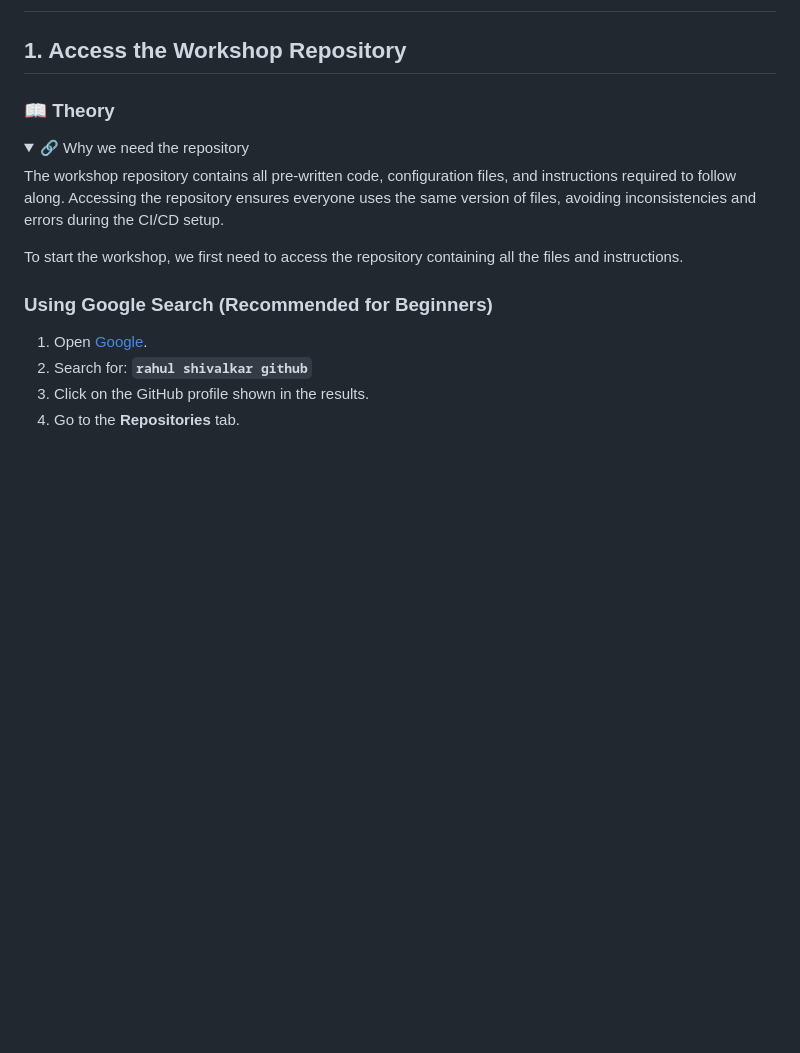
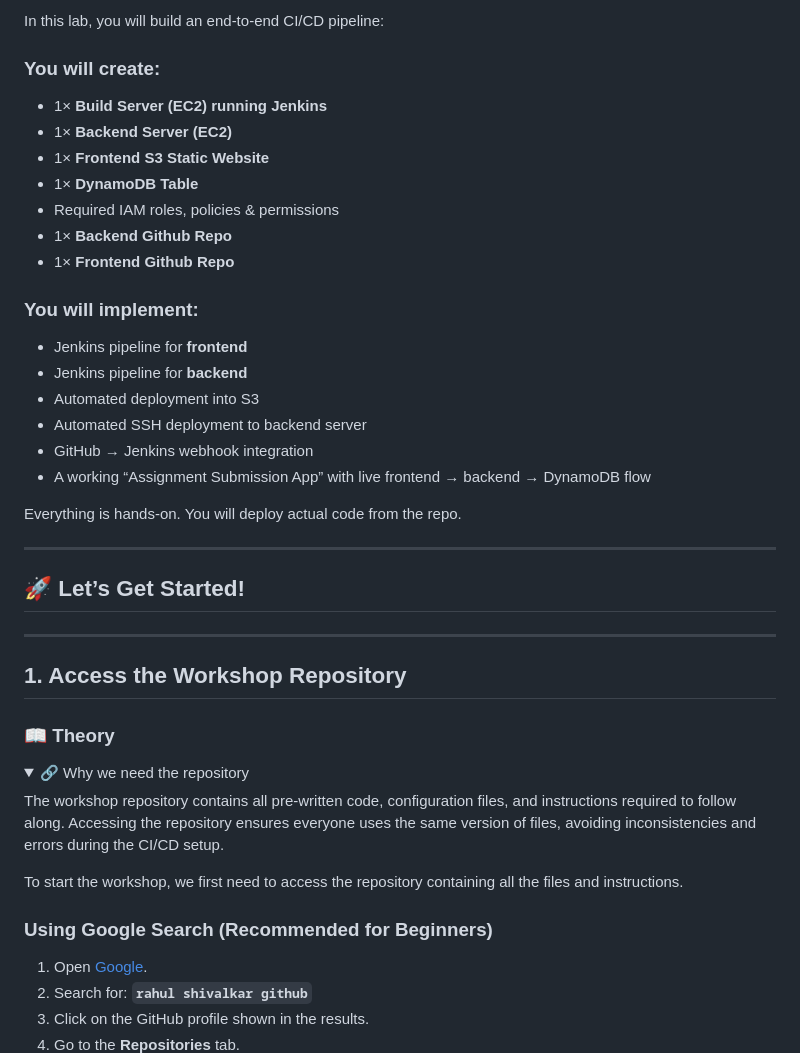
Before and after one commit to shivalkarrahul/ci-cd-workshop, a Markdown page: README.md, the part around one of its changes. Rendered like a GitHub page; folded sections open; blank space fills up the shorter version.

```diff
--- a/README.md
+++ b/README.md
@@ -2,3 +87,32 @@
+In this lab, you will build an end-to-end CI/CD pipeline:
+
+### **You will create:**
+
+* 1× **Build Server (EC2) running Jenkins**
+* 1× **Backend Server (EC2)**
+* 1× **Frontend S3 Static Website**
+* 1× **DynamoDB Table**
+* Required IAM roles, policies & permissions
+* 1× **Backend Github Repo**
+* 1× **Frontend Github Repo**
+
+### **You will implement:**
+
+* Jenkins pipeline for **frontend**
+* Jenkins pipeline for **backend**
+* Automated deployment into S3
+* Automated SSH deployment to backend server
+* GitHub → Jenkins webhook integration
+* A working “Assignment Submission App” with live frontend → backend → DynamoDB flow
+
+Everything is hands-on.
+You will deploy actual code from the repo.
+
+---
+
+## 🚀 **Let’s Get Started!**
+
+---
 
 ## **1. Access the Workshop Repository**
 
```
Also changed, not shown: other parts of README.md (+86 -1 lines).
